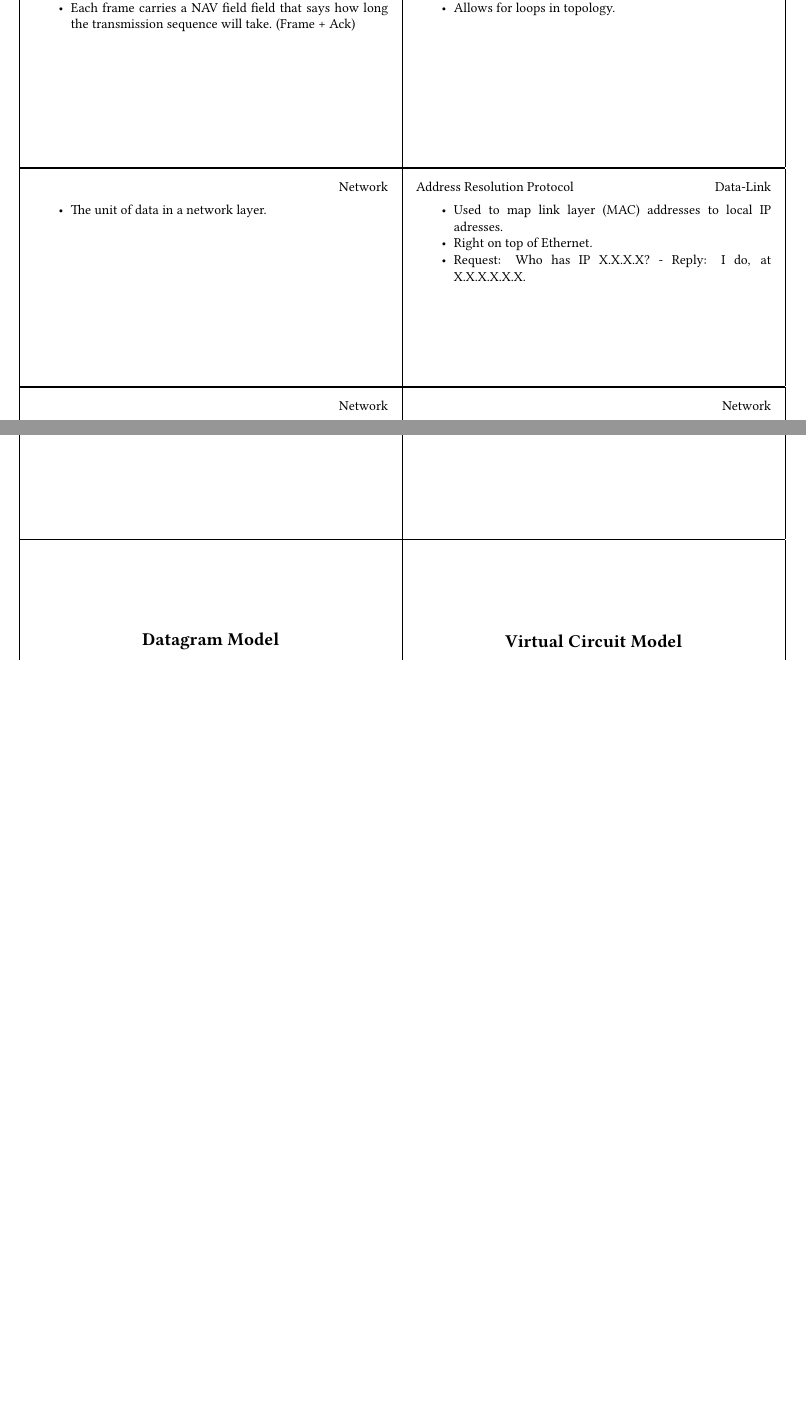
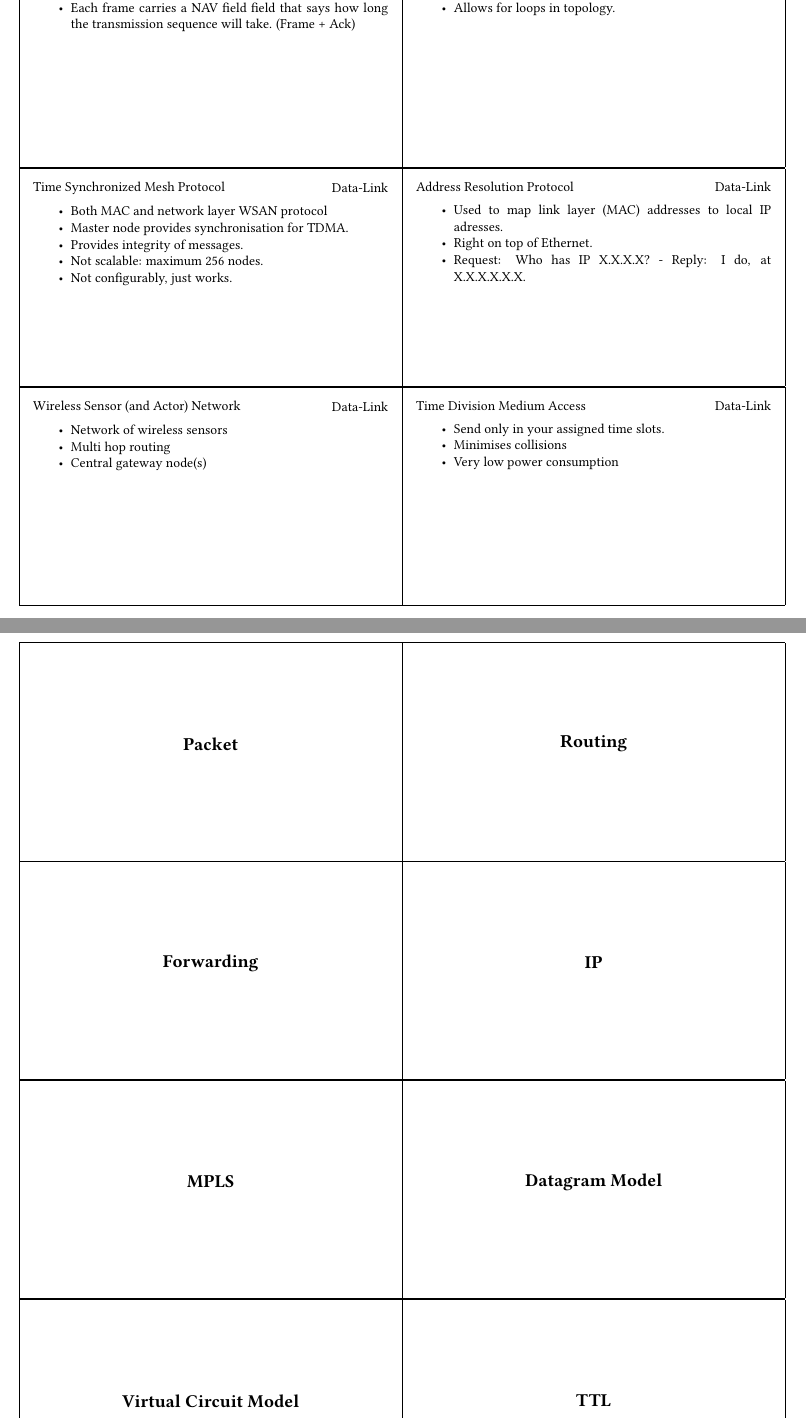
Before and after one commit to NorfairKing/cn-cards, a LaTeX document (main.tex, which reads link-layer.tex): two parts of pages 10 and 11 of 28, joined at a grey line, cut so that both start at the same text, the shorter picture padded with empty space. Compiled offline with pdfLaTeX.

Commit message:
more link layer and app layer

```diff
--- a/link-layer.tex
+++ b/link-layer.tex
@@ -182,6 +182,26 @@
 \item Request: Who has IP X.X.X.X? - Reply: I do, at X.X.X.X.X.X.
 \end{card}
 
+\begin{card}[Time Synchronized Mesh Protocol]{TSMP}
+\item Both MAC and network layer WSAN protocol
+\item Master node provides synchronisation for TDMA.
+\item Provides integrity of messages.
+\item Not scalable: maximum 256 nodes.
+\item Not configurably, just works.
+\end{card}
+
+\begin{card}[Time Division Medium Access]{TDMA}
+\item Send only in your assigned time slots.
+\item Minimises collisions
+\item Very low power consumption
+\end{card}
+
+\begin{card}[Wireless Sensor (and Actor) Network]{WS(A)N}
+\item Network of wireless sensors
+\item Multi hop routing
+\item Central gateway node(s)
+\end{card}
+
 \end{document}
 
 %%% Local Variables:
```
Also changed, not shown: application-layer.tex (+18 -10 lines).
